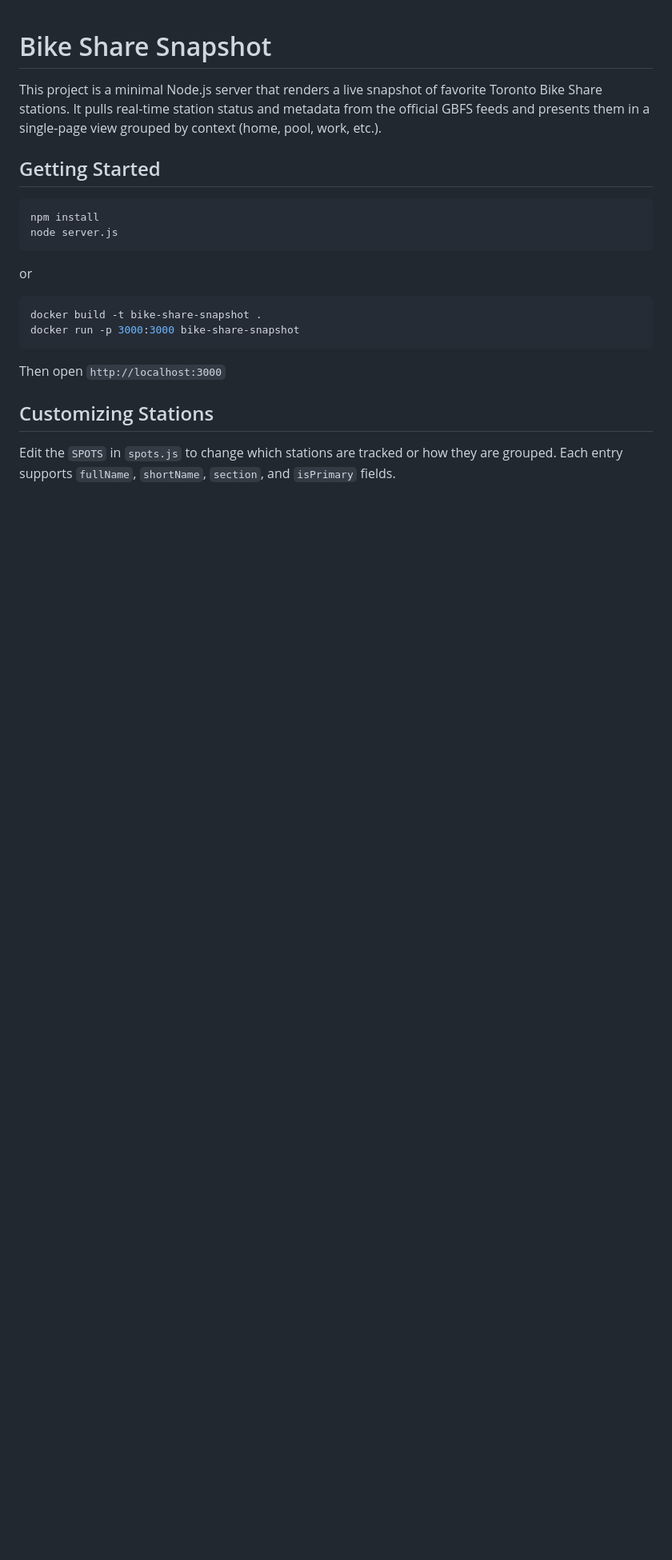
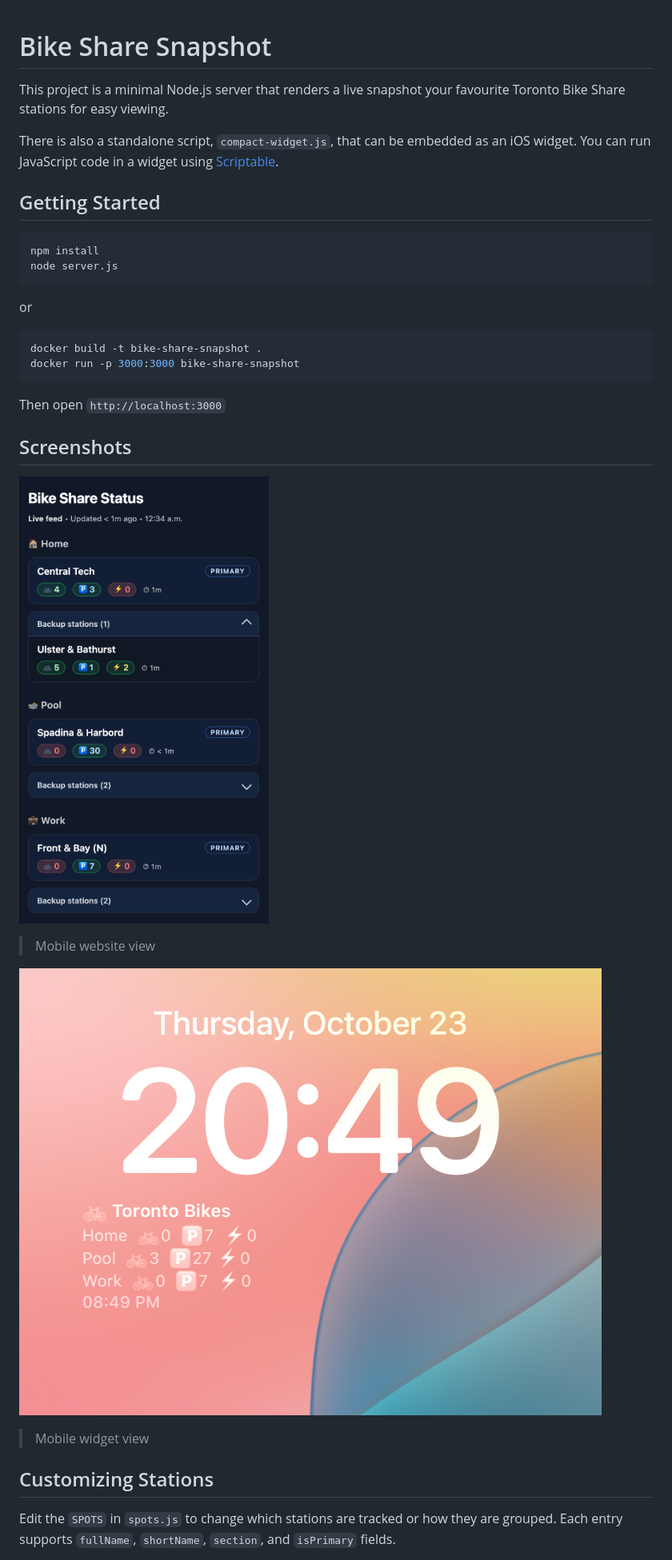
Before and after one commit to alexboden/toronto-bike-share-status, a Markdown page: README.md, the part around the change printed below. Shown: that part at 80% size. Rendered like a GitHub page; pictures changed too: website.png (added), widget.jpg (added); blank space fills up the shorter version.

Commit message:
Update README with project description and add screenshots

```diff
--- a/README.md
+++ b/README.md
@@ -1,6 +1,8 @@
 # Bike Share Snapshot
 
-This project is a minimal Node.js server that renders a live snapshot of favorite Toronto Bike Share stations. It pulls real-time station status and metadata from the official GBFS feeds and presents them in a single-page view grouped by context (home, pool, work, etc.).
+This project is a minimal Node.js server that renders a live snapshot your favourite Toronto Bike Share stations for easy viewing.
+
+There is also a standalone script, `compact-widget.js`, that can be embedded as an iOS widget. You can run JavaScript code in a widget using [Scriptable](https://scriptable.app/).
 
 ## Getting Started
 
@@ -18,6 +20,14 @@ docker run -p 3000:3000 bike-share-snapshot
 
 Then open `http://localhost:3000`
 
+## Screenshots
+![Web Screenshot](website.png)
+> Mobile website view
+
+![Mobile Screenshot](widget.jpg)
+> Mobile widget view
+
+
 ## Customizing Stations
 
 Edit the `SPOTS` in `spots.js` to change which stations are tracked or how they are grouped. Each entry supports `fullName`, `shortName`, `section`, and `isPrimary` fields.
```
Also changed, not shown: other parts of README.md (+2 -0 lines).
